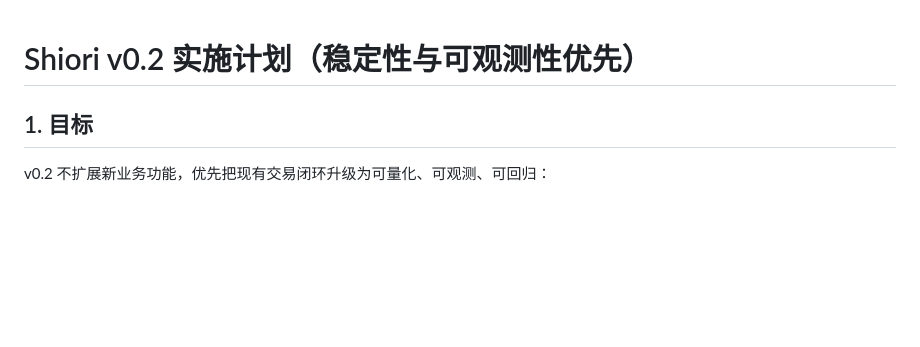
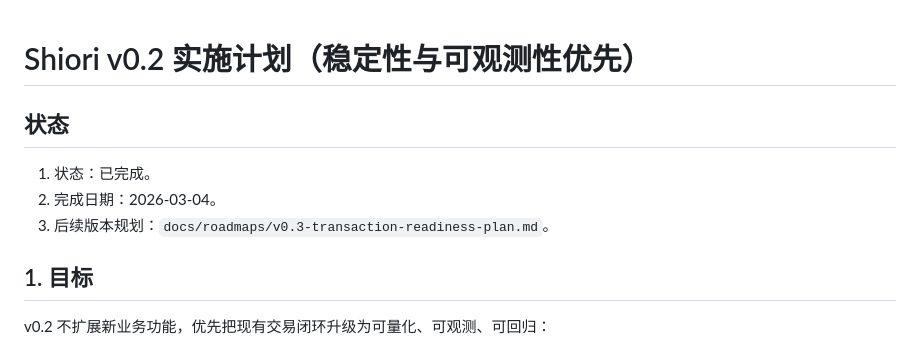
Before and after one commit to elebirds/shiori, a Markdown page: docs/roadmaps/v0.2-observability-plan.md, the part around the change. Rendered like a GitHub page; blank space fills up the shorter version.

Commit message:
docs(roadmap): 完成v0.2收口并规划v0.3
- 标注 v0.2 里程碑完成状态与完成日期。

- 新增 v0.3 路线图：通知可靠性、订单状态机、网关治理、发布准入四个里程碑。

```diff
--- a/docs/roadmaps/v0.2-observability-plan.md
+++ b/docs/roadmaps/v0.2-observability-plan.md
@@ -1,4 +1,10 @@
 # Shiori v0.2 实施计划（稳定性与可观测性优先）
+
+## 状态
+
+1. 状态：已完成。
+2. 完成日期：2026-03-04。
+3. 后续版本规划：`docs/roadmaps/v0.3-transaction-readiness-plan.md`。
 
 ## 1. 目标
 
```
Also changed, not shown: docs/roadmaps/v0.3-transaction-readiness-plan.md (added, +126 -0 lines).
